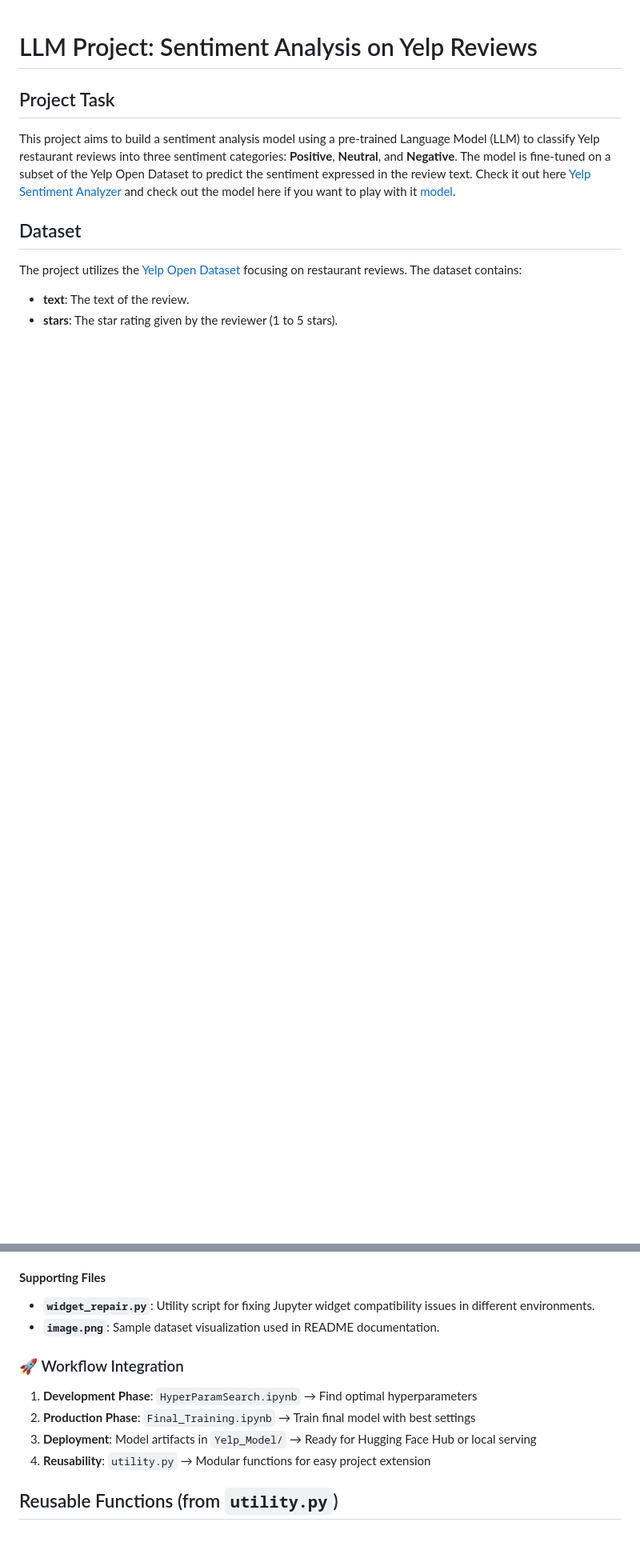
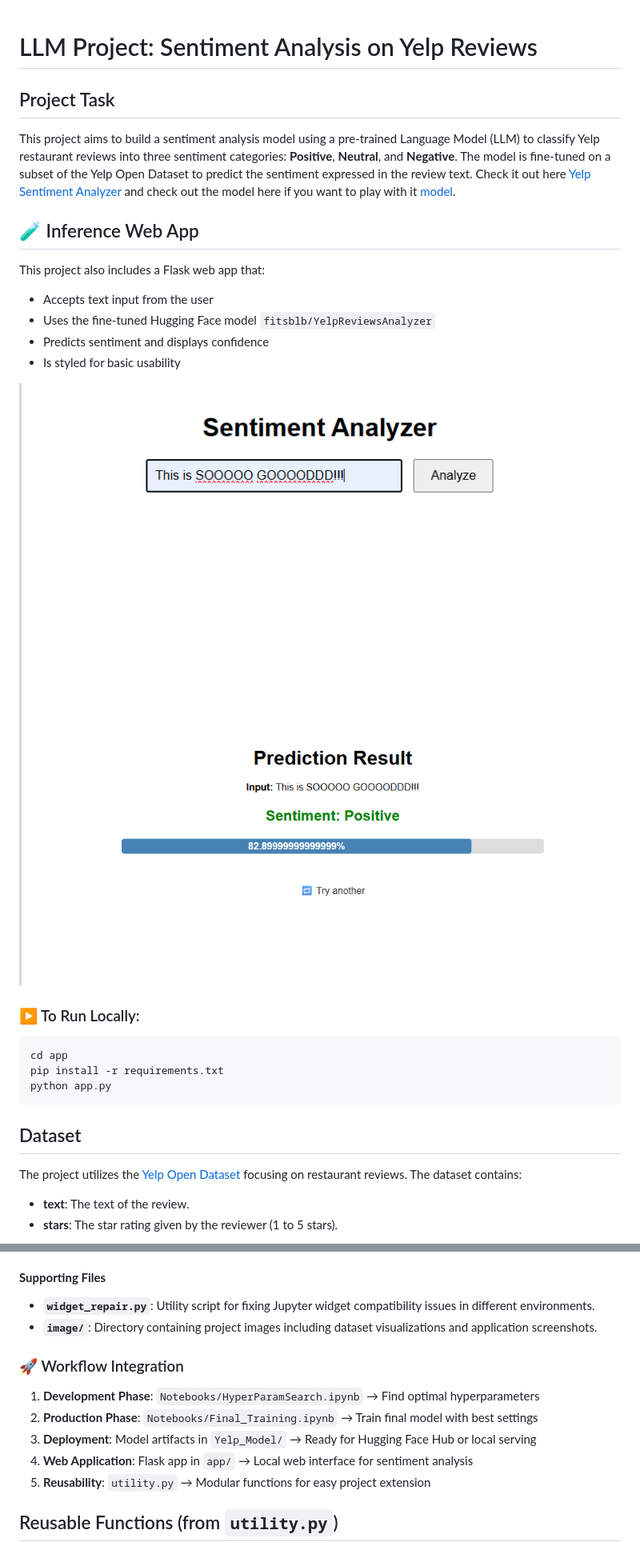
Before and after one commit to fitsblb/Sentiment-Analyzer, a Markdown page: README.md, 2 parts joined by grey strips. Shown: that part at 80% size. Drawn GitHub-style; pictures changed too: image/input.png (added), image/output.png (added); blank space fills up the shorter version.

Commit message:
Reorganize project structure and add Flask web application

````diff
--- a/README.md
+++ b/README.md
@@ -2,6 +2,25 @@
 
 ## Project Task
 This project aims to build a sentiment analysis model using a pre-trained Language Model (LLM) to classify Yelp restaurant reviews into three sentiment categories: **Positive**, **Neutral**, and **Negative**. The model is fine-tuned on a subset of the Yelp Open Dataset to predict the sentiment expressed in the review text. Check it out here [Yelp Sentiment Analyzer](https://huggingface.co/spaces/fitsblb/YelpSentimentAnalyzer) and check out the model here if you want to play with it [model](https://huggingface.co/fitsblb).
+
+## 🧪 Inference Web App
+
+This project also includes a Flask web app that:
+- Accepts text input from the user
+- Uses the fine-tuned Hugging Face model `fitsblb/YelpReviewsAnalyzer`
+- Predicts sentiment and displays confidence
+- Is styled for basic usability
+
+>![alt text](image/input.png)
+>![alt text](image/output.png)
+
+### ▶️ To Run Locally:
+
+```bash
+cd app
+pip install -r requirements.txt
+python app.py
+```
 
 ## Dataset
 The project utilizes the [Yelp Open Dataset](https://www.kaggle.com/datasets/capple7/yelp-open-data-philly-restaurants) focusing on restaurant reviews. The dataset contains:
@@ -128,14 +169,15 @@ Sentiment-Analyzer/
 
 #### **Supporting Files**
 - **`widget_repair.py`**: Utility script for fixing Jupyter widget compatibility issues in different environments.
-- **`image.png`**: Sample dataset visualization used in README documentation.
+- **`image/`**: Directory containing project images including dataset visualizations and application screenshots.
 
 ### 🚀 Workflow Integration
 
-1. **Development Phase**: `HyperParamSearch.ipynb` → Find optimal hyperparameters
-2. **Production Phase**: `Final_Training.ipynb` → Train final model with best settings
+1. **Development Phase**: `Notebooks/HyperParamSearch.ipynb` → Find optimal hyperparameters
+2. **Production Phase**: `Notebooks/Final_Training.ipynb` → Train final model with best settings
 3. **Deployment**: Model artifacts in `Yelp_Model/` → Ready for Hugging Face Hub or local serving
-4. **Reusability**: `utility.py` → Modular functions for easy project extension
+4. **Web Application**: Flask app in `app/` → Local web interface for sentiment analysis
+5. **Reusability**: `utility.py` → Modular functions for easy project extension
 
 ## Reusable Functions (from `utility.py`)
 
````
Also changed, not shown: other parts of README.md (+29 -7 lines), image/image.png (renamed from image.png), 9 other files.
